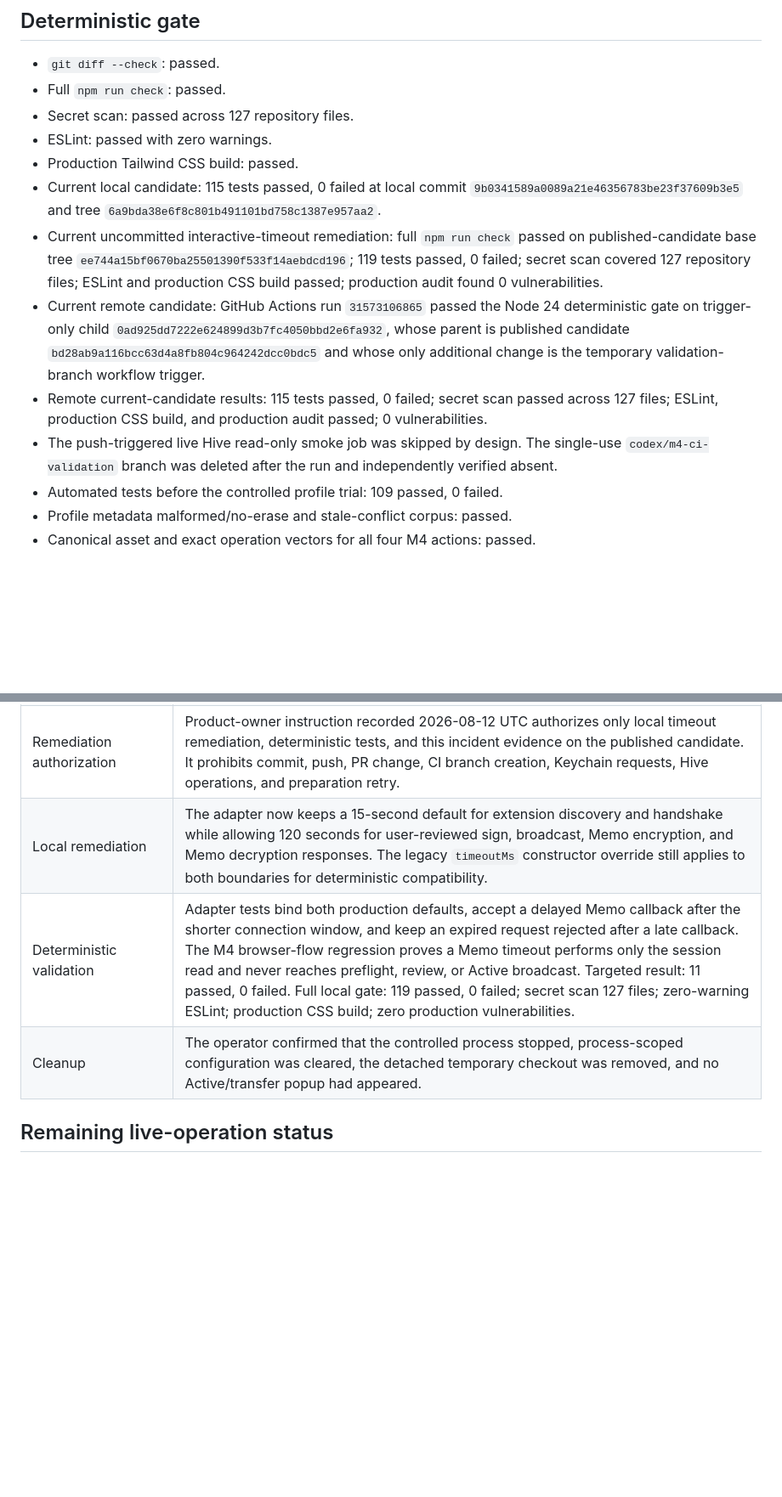
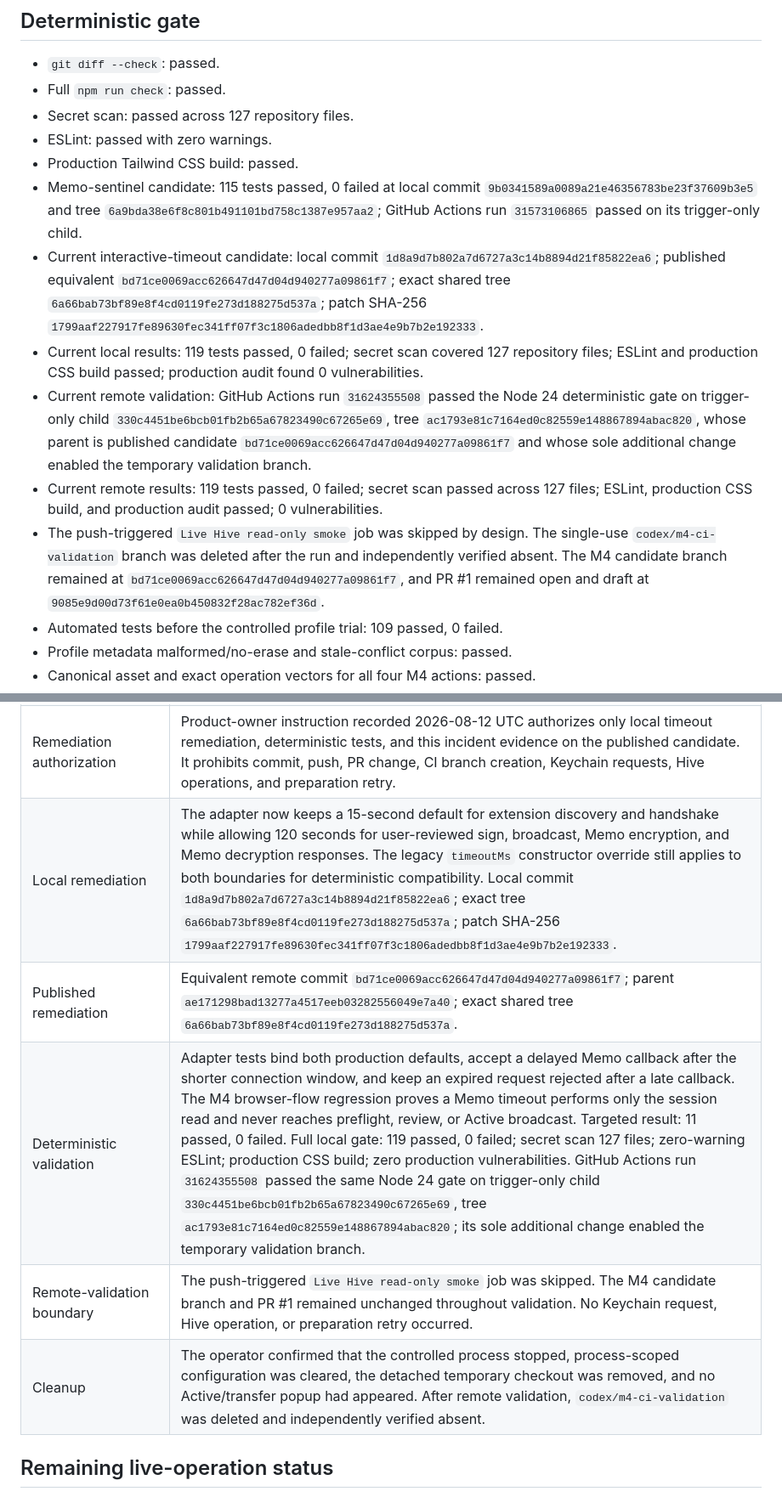
Before and after one commit to etblink/Hive-Bar, a Markdown page: docs/M4_VERIFICATION_EVIDENCE.md, 2 parts joined by grey strips. Shown at 85% size. Drawn GitHub-style; blank space fills up the shorter version.

Commit message:
Document timeout remediation validation

```diff
--- a/docs/M4_VERIFICATION_EVIDENCE.md
+++ b/docs/M4_VERIFICATION_EVIDENCE.md
@@ -76,11 +84,12 @@ Published inbox-incident evidence candidate tree: `ee744a15bf0670ba25501390f533f
 - Secret scan: passed across 127 repository files.
 - ESLint: passed with zero warnings.
 - Production Tailwind CSS build: passed.
-- Current local candidate: 115 tests passed, 0 failed at local commit `9b0341589a0089a21e46356783be23f37609b3e5` and tree `6a9bda38e6f8c801b491101bd758c1387e957aa2`.
-- Current uncommitted interactive-timeout remediation: full `npm run check` passed on published-candidate base tree `ee744a15bf0670ba25501390f533f14aebdcd196`; 119 tests passed, 0 failed; secret scan covered 127 repository files; ESLint and production CSS build passed; production audit found 0 vulnerabilities.
-- Current remote candidate: GitHub Actions run `31573106865` passed the Node 24 deterministic gate on trigger-only child `0ad925dd7222e624899d3b7fc4050bbd2e6fa932`, whose parent is published candidate `bd28ab9a116bcc63d4a8fb804c964242dcc0bdc5` and whose only additional change is the temporary validation-branch workflow trigger.
-- Remote current-candidate results: 115 tests passed, 0 failed; secret scan passed across 127 files; ESLint, production CSS build, and production audit passed; 0 vulnerabilities.
-- The push-triggered live Hive read-only smoke job was skipped by design. The single-use `codex/m4-ci-validation` branch was deleted after the run and independently verified absent.
+- Memo-sentinel candidate: 115 tests passed, 0 failed at local commit `9b0341589a0089a21e46356783be23f37609b3e5` and tree `6a9bda38e6f8c801b491101bd758c1387e957aa2`; GitHub Actions run `31573106865` passed on its trigger-only child.
+- Current interactive-timeout candidate: local commit `1d8a9d7b802a7d6727a3c14b8894d21f85822ea6`; published equivalent `bd71ce0069acc626647d47d04d940277a09861f7`; exact shared tree `6a66bab73bf89e8f4cd0119fe273d188275d537a`; patch SHA-256 `1799aaf227917fe89630fec341ff07f3c1806adedbb8f1d3ae4e9b7b2e192333`.
+- Current local results: 119 tests passed, 0 failed; secret scan covered 127 repository files; ESLint and production CSS build passed; production audit found 0 vulnerabilities.
+- Current remote validation: GitHub Actions run `31624355508` passed the Node 24 deterministic gate on trigger-only child `330c4451be6bcb01fb2b65a67823490c67265e69`, tree `ac1793e81c7164ed0c82559e148867894abac820`, whose parent is published candidate `bd71ce0069acc626647d47d04d940277a09861f7` and whose sole additional change enabled the temporary validation branch.
+- Current remote results: 119 tests passed, 0 failed; secret scan passed across 127 files; ESLint, production CSS build, and production audit passed; 0 vulnerabilities.
+- The push-triggered `Live Hive read-only smoke` job was skipped by design. The single-use `codex/m4-ci-validation` branch was deleted after the run and independently verified absent. The M4 candidate branch remained at `bd71ce0069acc626647d47d04d940277a09861f7`, and PR #1 remained open and draft at `9085e9d00d73f61e0ea0b450832f28ac782ef36d`.
 - Automated tests before the controlled profile trial: 109 passed, 0 failed.
 - Profile metadata malformed/no-erase and stale-conflict corpus: passed.
 - Canonical asset and exact operation vectors for all four M4 actions: passed.
@@ -212,9 +221,11 @@ A second preparation-only authorization was consumed on the published memo-senti
 | Privacy boundary | The private one-time text and any locally produced ciphertext were not copied into chat or evidence. A late Keychain callback cannot change the already rejected Promise or resume the stopped controller path. |
 | Defect | `DEFAULT_TIMEOUT_MS = 15_000` governed both passive extension connection/handshake work and human-reviewed sign, encrypt, decrypt, and broadcast requests. The observed 30–45 second review necessarily exceeded that bound. |
 | Remediation authorization | Product-owner instruction recorded 2026-08-12 UTC authorizes only local timeout remediation, deterministic tests, and this incident evidence on the published candidate. It prohibits commit, push, PR change, CI branch creation, Keychain requests, Hive operations, and preparation retry. |
-| Local remediation | The adapter now keeps a 15-second default for extension discovery and handshake while allowing 120 seconds for user-reviewed sign, broadcast, Memo encryption, and Memo decryption responses. The legacy `timeoutMs` constructor override still applies to both boundaries for deterministic compatibility. |
-| Deterministic validation | Adapter tests bind both production defaults, accept a delayed Memo callback after the shorter connection window, and keep an expired request rejected after a late callback. The M4 browser-flow regression proves a Memo timeout performs only the session read and never reaches preflight, review, or Active broadcast. Targeted result: 11 passed, 0 failed. Full local gate: 119 passed, 0 failed; secret scan 127 files; zero-warning ESLint; production CSS build; zero production vulnerabilities. |
-| Cleanup | The operator confirmed that the controlled process stopped, process-scoped configuration was cleared, the detached temporary checkout was removed, and no Active/transfer popup had appeared. |
+| Local remediation | The adapter now keeps a 15-second default for extension discovery and handshake while allowing 120 seconds for user-reviewed sign, broadcast, Memo encryption, and Memo decryption responses. The legacy `timeoutMs` constructor override still applies to both boundaries for deterministic compatibility. Local commit `1d8a9d7b802a7d6727a3c14b8894d21f85822ea6`; exact tree `6a66bab73bf89e8f4cd0119fe273d188275d537a`; patch SHA-256 `1799aaf227917fe89630fec341ff07f3c1806adedbb8f1d3ae4e9b7b2e192333`. |
+| Published remediation | Equivalent remote commit `bd71ce0069acc626647d47d04d940277a09861f7`; parent `ae171298bad13277a4517eeb03282556049e7a40`; exact shared tree `6a66bab73bf89e8f4cd0119fe273d188275d537a`. |
+| Deterministic validation | Adapter tests bind both production defaults, accept a delayed Memo callback after the shorter connection window, and keep an expired request rejected after a late callback. The M4 browser-flow regression proves a Memo timeout performs only the session read and never reaches preflight, review, or Active broadcast. Targeted result: 11 passed, 0 failed. Full local gate: 119 passed, 0 failed; secret scan 127 files; zero-warning ESLint; production CSS build; zero production vulnerabilities. GitHub Actions run `31624355508` passed the same Node 24 gate on trigger-only child `330c4451be6bcb01fb2b65a67823490c67265e69`, tree `ac1793e81c7164ed0c82559e148867894abac820`; its sole additional change enabled the temporary validation branch. |
+| Remote-validation boundary | The push-triggered `Live Hive read-only smoke` job was skipped. The M4 candidate branch and PR #1 remained unchanged throughout validation. No Keychain request, Hive operation, or preparation retry occurred. |
+| Cleanup | The operator confirmed that the controlled process stopped, process-scoped configuration was cleared, the detached temporary checkout was removed, and no Active/transfer popup had appeared. After remote validation, `codex/m4-ci-validation` was deleted and independently verified absent. |
 
 ## Remaining live-operation status
 
```
Also changed, not shown: other parts of docs/M4_VERIFICATION_EVIDENCE.md (+10 -2 lines).
